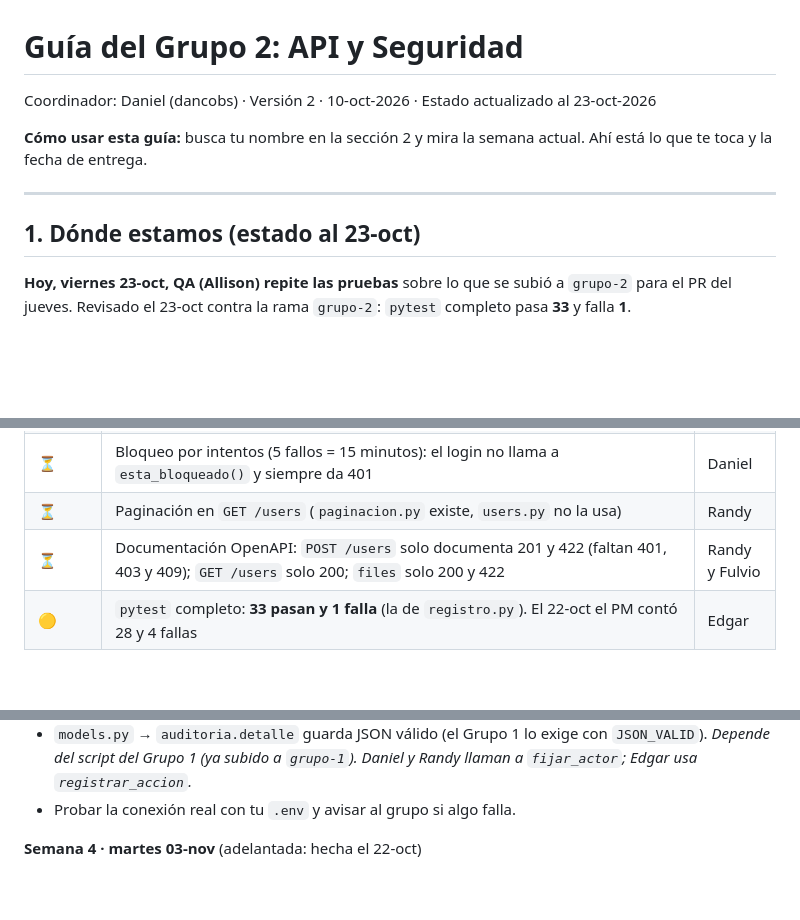
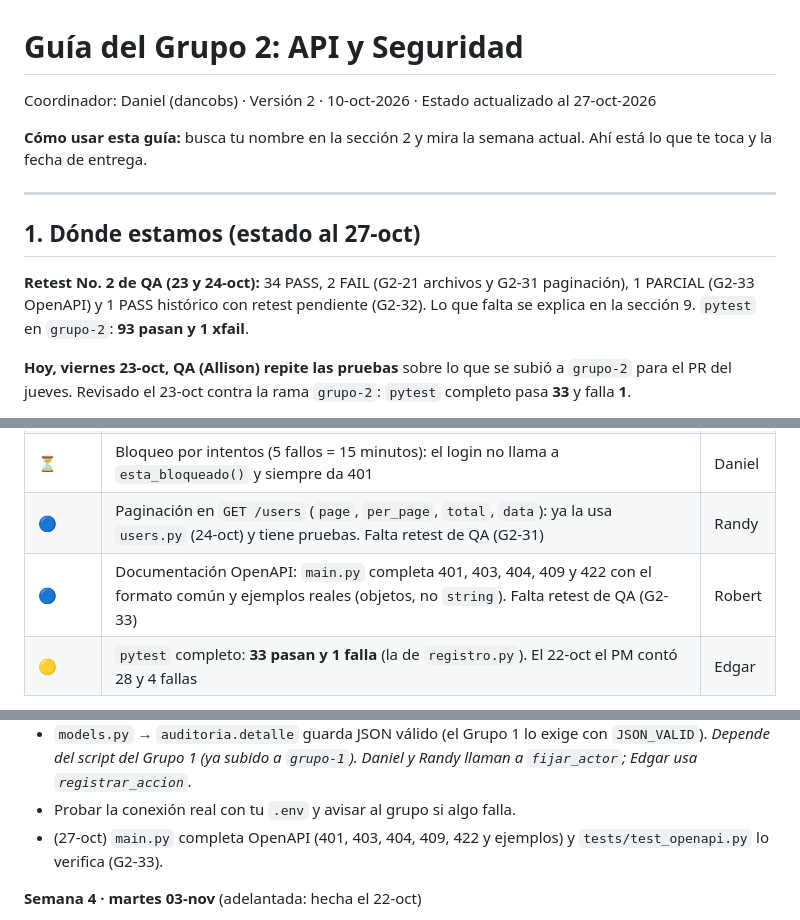
Before and after one commit to jonnyverasdl-cloud/UDV_Proyecto, a Markdown page: grupos/grupo-2-api-seguridad/GUIA_GRUPO2.md, 3 parts joined by grey strips. GitHub-like rendering; blank space fills up the shorter version.

```diff
--- a/grupos/grupo-2-api-seguridad/GUIA_GRUPO2.md
+++ b/grupos/grupo-2-api-seguridad/GUIA_GRUPO2.md
@@ -1,12 +1,14 @@
 # Guía del Grupo 2: API y Seguridad
 
-Coordinador: Daniel (dancobs) · Versión 2 · 10-oct-2026 · Estado actualizado al 23-oct-2026
+Coordinador: Daniel (dancobs) · Versión 2 · 10-oct-2026 · Estado actualizado al 27-oct-2026
 
 **Cómo usar esta guía:** busca tu nombre en la sección 2 y mira la semana actual. Ahí está lo que te toca y la fecha de entrega.
 
 ---
 
-## 1. Dónde estamos (estado al 23-oct)
+## 1. Dónde estamos (estado al 27-oct)
+
+**Retest No. 2 de QA (23 y 24-oct):** 34 PASS, 2 FAIL (G2-21 archivos y G2-31 paginación), 1 PARCIAL (G2-33 OpenAPI) y 1 PASS histórico con retest pendiente (G2-32). Lo que falta se explica en la sección 9. `pytest` en `grupo-2`: **93 pasan y 1 xfail**.
 
 **Hoy, viernes 23-oct, QA (Allison) repite las pruebas** sobre lo que se subió a `grupo-2` para el PR del jueves. Revisado el 23-oct contra la rama `grupo-2`: `pytest` completo pasa **33** y falla **1**.
 
@@ -29,8 +31,8 @@ Coordinador: Daniel (dancobs) · Versión 2 · 10-oct-2026 · Estado actualizado
 | 🟡 | `registro.py`: de 4 pruebas fallando quedó 1 (`test_login_fallido_queda_en_auditoria`). Con un correo inexistente o vacío, `registro_id` queda NULL y la base lo rechaza | Edgar |
 | 🟡 | Archivos: `POST /files` ya exige token, pero con un token válido responde **500** (`usuario_actual["correo"]`: el usuario ya no es un diccionario). `GET /files/{id}` da **422** porque la ruta dice `{id}` y la función espera `file_id`. Faltan: registrar en la tabla `archivo`, dejar descargar solo al autor o a un admin y `tests/test_files.py` | Fulvio |
 | ⏳ | Bloqueo por intentos (5 fallos = 15 minutos): el login no llama a `esta_bloqueado()` y siempre da 401 | Daniel |
-| ⏳ | Paginación en `GET /users` (`paginacion.py` existe, `users.py` no la usa) | Randy |
-| ⏳ | Documentación OpenAPI: `POST /users` solo documenta 201 y 422 (faltan 401, 403 y 409); `GET /users` solo 200; `files` solo 200 y 422 | Randy y Fulvio |
+| 🔵 | Paginación en `GET /users` (`page`, `per_page`, `total`, `data`): ya la usa `users.py` (24-oct) y tiene pruebas. Falta retest de QA (G2-31) | Randy |
+| 🔵 | Documentación OpenAPI: `main.py` completa 401, 403, 404, 409 y 422 con el formato común y ejemplos reales (objetos, no `string`). Falta retest de QA (G2-33) | Robert |
 | 🟡 | `pytest` completo: **33 pasan y 1 falla** (la de `registro.py`). El 22-oct el PM contó 28 y 4 fallas | Edgar |
 
 **Ojo:** el PM entregó una base compartida (MySQL en Railway). Los datos de acceso se piden al PM y van **solo en tu `.env`**, nunca en el repo ni en `.env.example`. Lo que se borra ahí lo ven los demás grupos. El Grupo 1 ya subió su script SQL a la rama `grupo-1` (`grupos/grupo-1-base-de-datos/Docs/sql/`: `01_schema.sql` y `02_seed.sql`) y se puede montar la base local con `python -m g1_bd crear`. Login, sesión, middleware, `users.py` y `roles.py` ya usan la base. El JSON de prueba (`g2_api/datos_prueba/usuarios_prueba.json`) ya no autentica a nadie, pero `auth.py` todavía lo carga al arrancar sin usarlo; se quita cuando el PM confirme que se puede borrar.
@@ -154,6 +156,7 @@ Cada tarea dice: **archivo → qué haces** y, en *cursiva*, con quién se conec
 - `models.py` → `auditoria.detalle` guarda JSON válido (el Grupo 1 lo exige con `JSON_VALID`).
   *Depende del script del Grupo 1 (ya subido a `grupo-1`). Daniel y Randy llaman a `fijar_actor`; Edgar usa `registrar_accion`.*
 - Probar la conexión real con tu `.env` y avisar al grupo si algo falla.
+- (27-oct) `main.py` completa OpenAPI (401, 403, 404, 409, 422 y ejemplos) y `tests/test_openapi.py` lo verifica (G2-33).
 
 **Semana 4 · martes 03-nov** (adelantada: hecha el 22-oct)
 - `README.md` → títulos y tablas corregidos y nueva sección «Auditoría: quién hizo el cambio».
```
Also changed, not shown: other parts of grupos/grupo-2-api-seguridad/GUIA_GRUPO2.md (+20 -0 lines).
